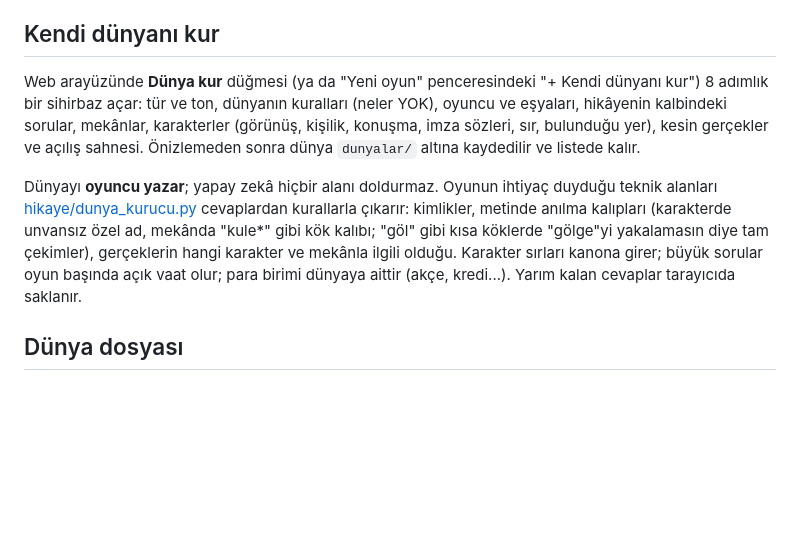
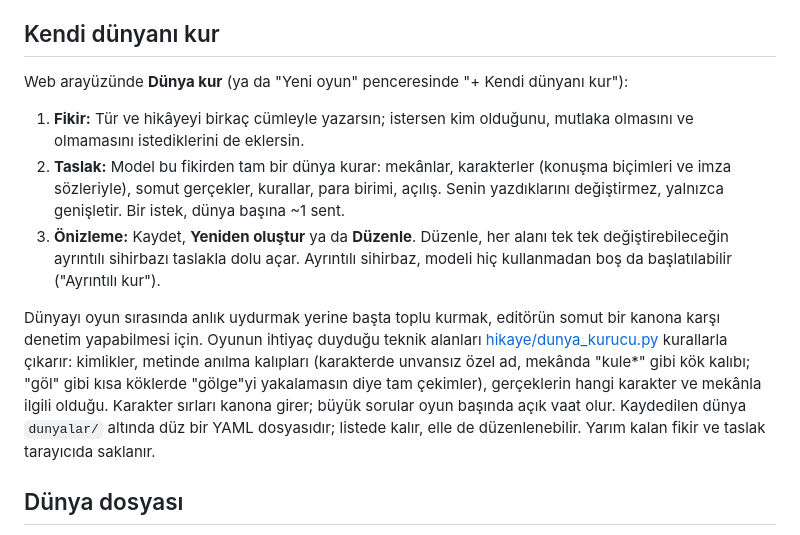
Before and after one commit to ahmetselimko/ddi, a Markdown page: README.md, the part around the change. GitHub-like rendering; blank space fills up the shorter version.

Commit message:
README: yeni dünya kurma akışı
Co-Authored-By: Claude Opus 5.5 <noreply@anthropic.com>

```diff
--- a/README.md
+++ b/README.md
@@ -146,19 +146,25 @@ adresini `YEREL_LLM_URL`'e yazmak yeterli.
 
 ## Kendi dünyanı kur
 
-Web arayüzünde **Dünya kur** düğmesi (ya da "Yeni oyun" penceresindeki "+ Kendi dünyanı kur")
-8 adımlık bir sihirbaz açar: tür ve ton, dünyanın kuralları (neler YOK), oyuncu ve eşyaları,
-hikâyenin kalbindeki sorular, mekânlar, karakterler (görünüş, kişilik, konuşma, imza sözleri,
-sır, bulunduğu yer), kesin gerçekler ve açılış sahnesi. Önizlemeden sonra dünya
-`dunyalar/` altına kaydedilir ve listede kalır.
+Web arayüzünde **Dünya kur** (ya da "Yeni oyun" penceresinde "+ Kendi dünyanı kur"):
 
-Dünyayı **oyuncu yazar**; yapay zekâ hiçbir alanı doldurmaz. Oyunun ihtiyaç duyduğu teknik
-alanları [hikaye/dunya_kurucu.py](hikaye/dunya_kurucu.py) cevaplardan kurallarla çıkarır:
-kimlikler, metinde anılma kalıpları (karakterde unvansız özel ad, mekânda "kule*" gibi kök
-kalıbı; "göl" gibi kısa köklerde "gölge"yi yakalamasın diye tam çekimler), gerçeklerin hangi
-karakter ve mekânla ilgili olduğu. Karakter sırları kanona girer; büyük sorular oyun başında
-açık vaat olur; para birimi dünyaya aittir (akçe, kredi...). Yarım kalan cevaplar tarayıcıda
-saklanır.
+1. **Fikir:** Tür ve hikâyeyi birkaç cümleyle yazarsın; istersen kim olduğunu, mutlaka
+   olmasını ve olmamasını istediklerini de eklersin.
+2. **Taslak:** Model bu fikirden tam bir dünya kurar: mekânlar, karakterler (konuşma
+   biçimleri ve imza sözleriyle), somut gerçekler, kurallar, para birimi, açılış. Senin
+   yazdıklarını değiştirmez, yalnızca genişletir. Bir istek, dünya başına ~1 sent.
+3. **Önizleme:** Kaydet, **Yeniden oluştur** ya da **Düzenle**. Düzenle, her alanı tek tek
+   değiştirebileceğin ayrıntılı sihirbazı taslakla dolu açar. Ayrıntılı sihirbaz, modeli hiç
+   kullanmadan boş da başlatılabilir ("Ayrıntılı kur").
+
+Dünyayı oyun sırasında anlık uydurmak yerine başta toplu kurmak, editörün somut bir
+kanona karşı denetim yapabilmesi için. Oyunun ihtiyaç duyduğu teknik alanları
+[hikaye/dunya_kurucu.py](hikaye/dunya_kurucu.py) kurallarla çıkarır: kimlikler, metinde anılma
+kalıpları (karakterde unvansız özel ad, mekânda "kule*" gibi kök kalıbı; "göl" gibi kısa
+köklerde "gölge"yi yakalamasın diye tam çekimler), gerçeklerin hangi karakter ve mekânla
+ilgili olduğu. Karakter sırları kanona girer; büyük sorular oyun başında açık vaat olur.
+Kaydedilen dünya `dunyalar/` altında düz bir YAML dosyasıdır; listede kalır, elle de
+düzenlenebilir. Yarım kalan fikir ve taslak tarayıcıda saklanır.
 
 ## Dünya dosyası
 
```
